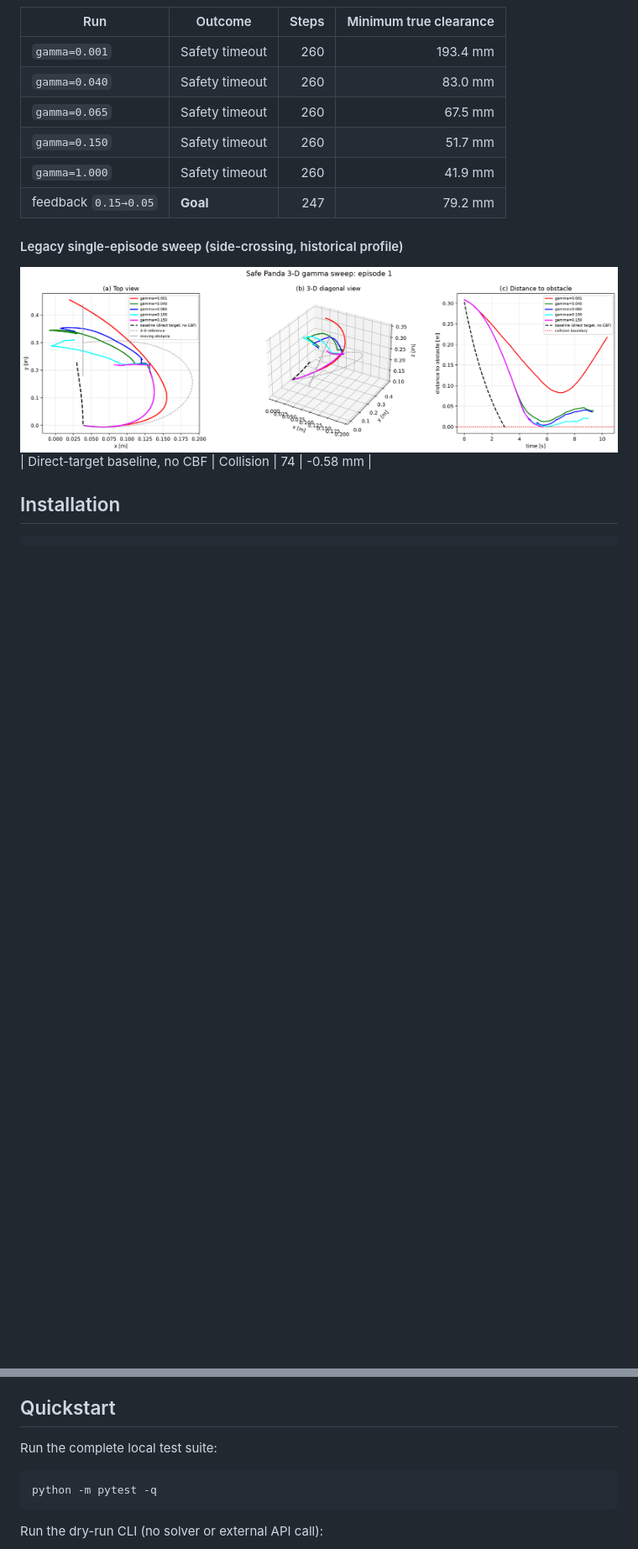
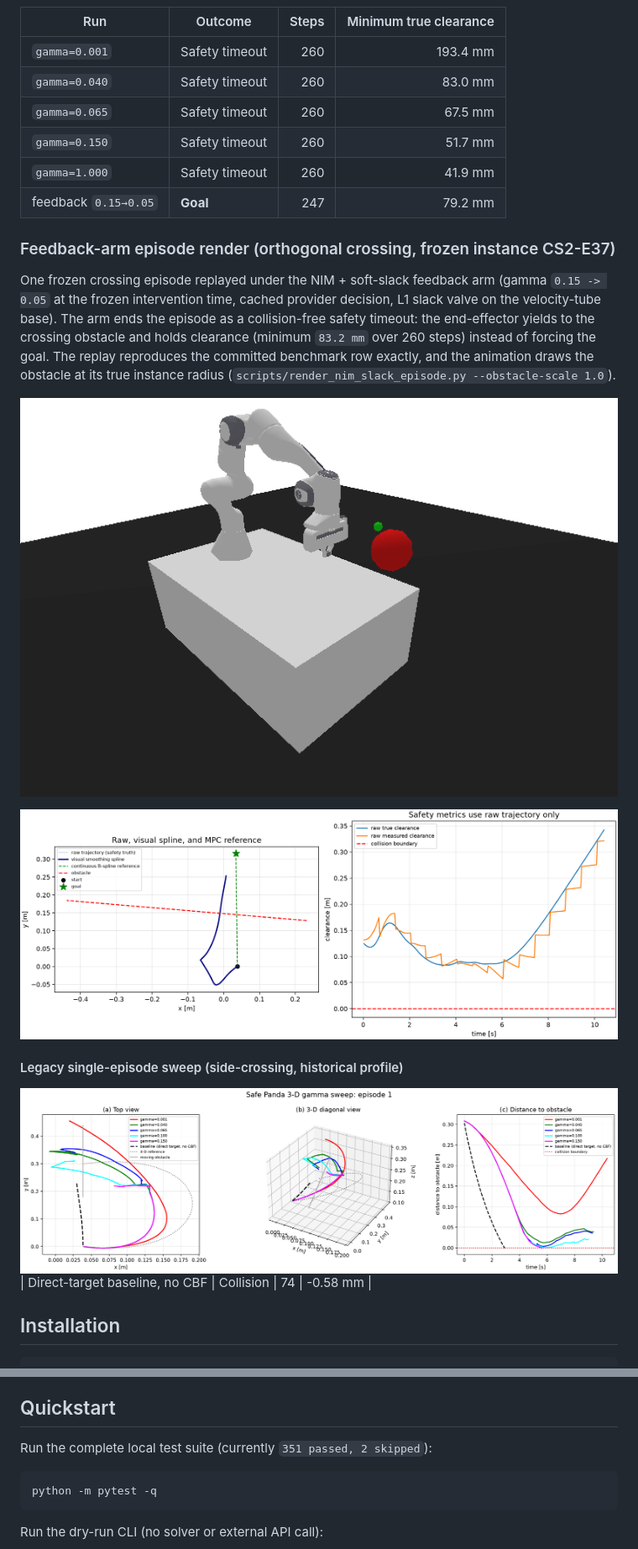
Before and after one commit to OtisMcLeary-123/safety-aware-lampc-cbf-reproduction, a Markdown page: README.md, 2 parts joined by grey strips. Shown at 84% size. Drawn GitHub-style; pictures changed too: docs/assets/nim_slack_cs2e37_motion.gif (added), docs/assets/nim_slack_cs2e37_safety.png (added); blank space fills up the shorter version.

````diff
--- a/README.md
+++ b/README.md
@@ -62,6 +92,22 @@ not a population-level ranking — see
 | `gamma=1.000` | Safety timeout | 260 | 41.9 mm |
 | feedback `0.15→0.05` | **Goal** | 247 | 79.2 mm |
 
+### Feedback-arm episode render (orthogonal crossing, frozen instance CS2-E37)
+
+One frozen crossing episode replayed under the NIM + soft-slack feedback
+arm (gamma `0.15 -> 0.05` at the frozen intervention time, cached
+provider decision, L1 slack valve on the velocity-tube base). The arm
+ends the episode as a collision-free safety timeout: the end-effector
+yields to the crossing obstacle and holds clearance (minimum `83.2 mm`
+over 260 steps) instead of forcing the goal. The replay reproduces the
+committed benchmark row exactly, and the animation draws the obstacle
+at its true instance radius
+(`scripts/render_nim_slack_episode.py --obstacle-scale 1.0`).
+
+![CS2-E37 robot motion](docs/assets/nim_slack_cs2e37_motion.gif)
+
+![CS2-E37 trajectory and clearance](docs/assets/nim_slack_cs2e37_safety.png)
+
 #### Legacy single-episode sweep (side-crossing, historical profile)
 
 ![Safe Panda 3-D gamma sweep](docs/assets/trajectory_gamma_sweep.png)
@@ -80,7 +126,7 @@ experiments. Saved local checkpoints can be replayed without provider access.
 
 ## Quickstart
 
-Run the complete local test suite:
+Run the complete local test suite (currently `351 passed, 2 skipped`):
 
 ```bash
 python -m pytest -q
````
Also changed, not shown: other parts of README.md (+40 -10 lines), docs/GPT4O_ALIGNMENT_PROBE.md (added, +65 -0 lines), 4 other files.
